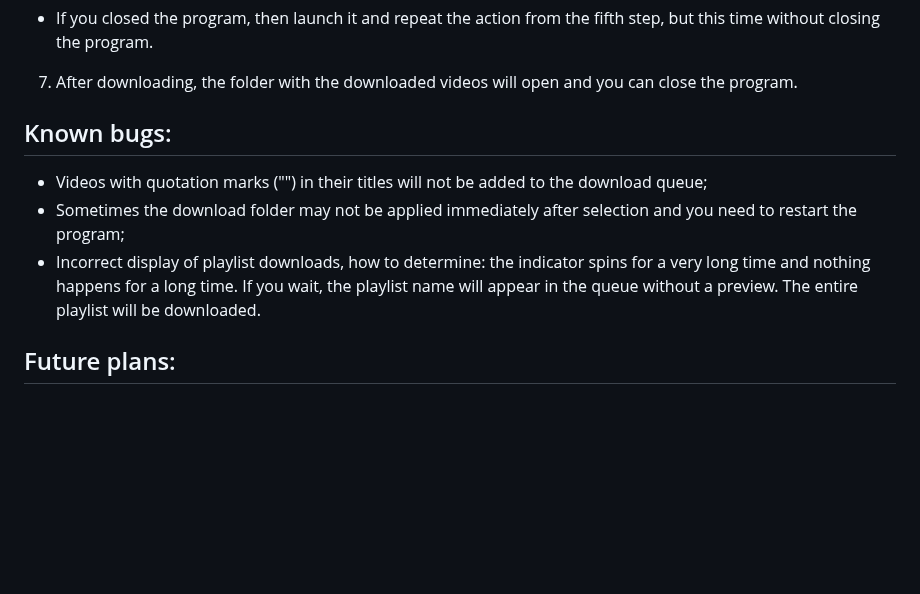
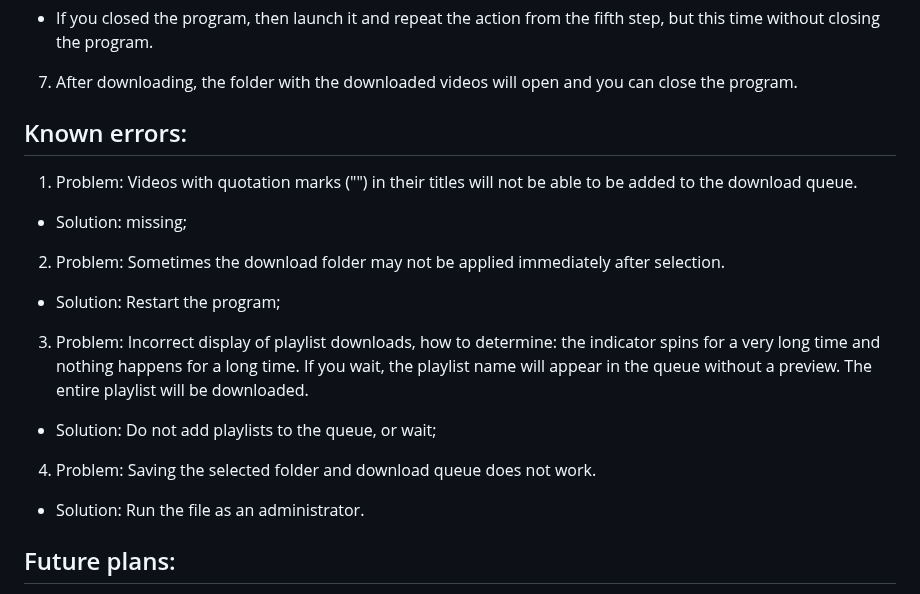
Before and after one commit to Rayness/ClipTide, a Markdown page: README.md, the part around the change. Rendered like a GitHub page; blank space fills up the shorter version.

```diff
--- a/README.md
+++ b/README.md
@@ -34,10 +34,18 @@ After launching the graphical interface, you need to:
 - If you closed the program, then launch it and repeat the action from the fifth step, but this time without closing the program.
 7. After downloading, the folder with the downloaded videos will open and you can close the program.
 
-## Known bugs:
-- Videos with quotation marks ("") in their titles will not be added to the download queue;
-- Sometimes the download folder may not be applied immediately after selection and you need to restart the program;
-- Incorrect display of playlist downloads, how to determine: the indicator spins for a very long time and nothing happens for a long time. If you wait, the playlist name will appear in the queue without a preview. The entire playlist will be downloaded.
+## Known errors:
+1. Problem: Videos with quotation marks ("") in their titles will not be able to be added to the download queue.
+- Solution: missing;
+
+2. Problem: Sometimes the download folder may not be applied immediately after selection.
+- Solution: Restart the program;
+
+3. Problem: Incorrect display of playlist downloads, how to determine: the indicator spins for a very long time and nothing happens for a long time. If you wait, the playlist name will appear in the queue without a preview. The entire playlist will be downloaded.
+- Solution: Do not add playlists to the queue, or wait;
+
+4. Problem: Saving the selected folder and download queue does not work.
+- Solution: Run the file as an administrator.
 
 ## Future plans:
 - [ ] Add auto-update ( coming soon );
```
